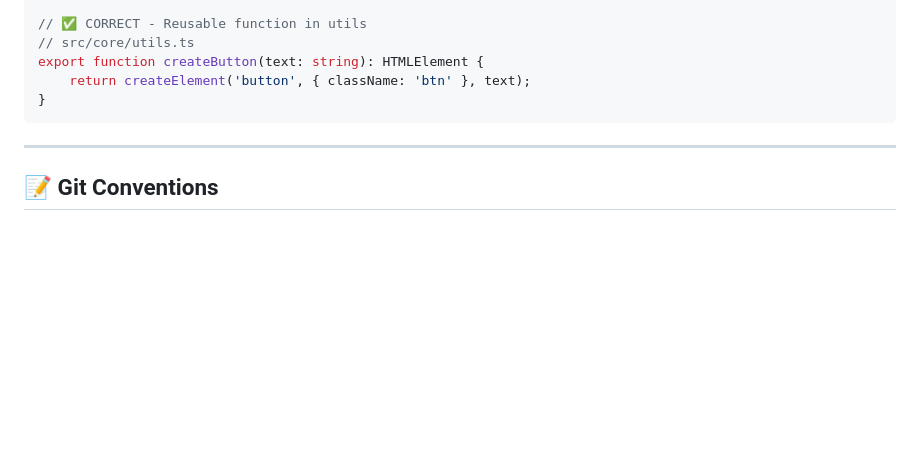
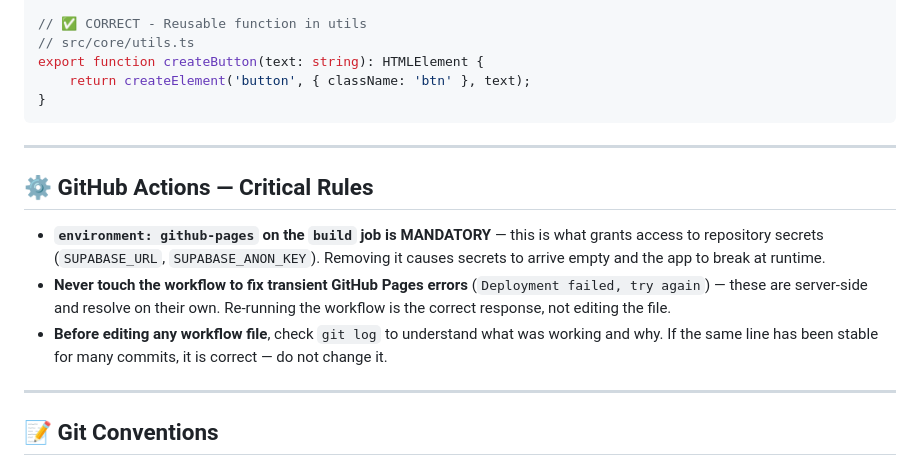
Before and after one commit to Prashant-JT/dholak-riyaz, a Markdown page: AGENTS.md, the part around the change. Drawn GitHub-style; blank space fills up the shorter version.

Commit message:
docs: add GitHub Actions critical rules to AGENTS.md

```diff
--- a/AGENTS.md
+++ b/AGENTS.md
@@ -456,6 +456,14 @@ export function createButton(text: string): HTMLElement {
 
 ---
 
+## ⚙️ GitHub Actions — Critical Rules
+
+- **`environment: github-pages` on the `build` job is MANDATORY** — this is what grants access to repository secrets (`SUPABASE_URL`, `SUPABASE_ANON_KEY`). Removing it causes secrets to arrive empty and the app to break at runtime.
+- **Never touch the workflow to fix transient GitHub Pages errors** (`Deployment failed, try again`) — these are server-side and resolve on their own. Re-running the workflow is the correct response, not editing the file.
+- **Before editing any workflow file**, check `git log` to understand what was working and why. If the same line has been stable for many commits, it is correct — do not change it.
+
+---
+
 ## 📝 Git Conventions
 
 ### Commits
```
